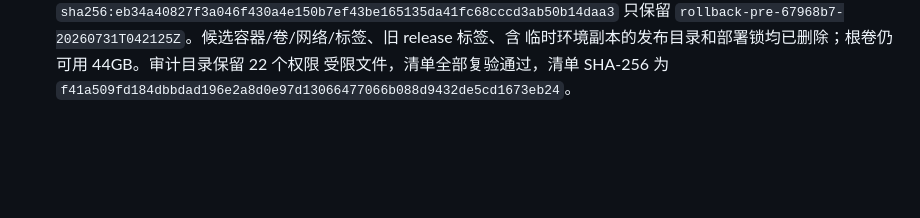
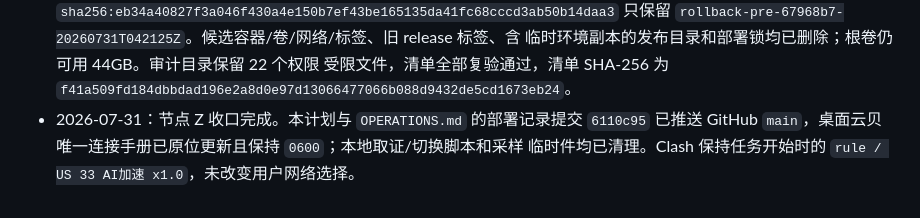
Before and after one commit to chenli17683185032-ai/icloud-code-gateway, a Markdown page: IMPLEMENTATION_PLAN.md, the part around one of its changes. Drawn GitHub-style; blank space fills up the shorter version.

```diff
--- a/IMPLEMENTATION_PLAN.md
+++ b/IMPLEMENTATION_PLAN.md
@@ -1333,3 +1333,6 @@ Browser runtime
   临时环境副本的发布目录和部署锁均已删除；根卷仍可用 44GB。审计目录保留 22 个权限
   受限文件，清单全部复验通过，清单 SHA-256 为
   `f41a509fd184dbbdad196e2a8d0e97d13066477066b088d9432de5cd1673eb24`。
+- 2026-07-31：节点 Z 收口完成。本计划与 `OPERATIONS.md` 的部署记录提交 `6110c95` 已推送
+  GitHub `main`，桌面云贝唯一连接手册已原位更新且保持 `0600`；本地取证/切换脚本和采样
+  临时件均已清理。Clash 保持任务开始时的 `rule / US 33 AI加速 x1.0`，未改变用户网络选择。
```
Also changed, not shown: other parts of IMPLEMENTATION_PLAN.md (+1 -1 lines).
